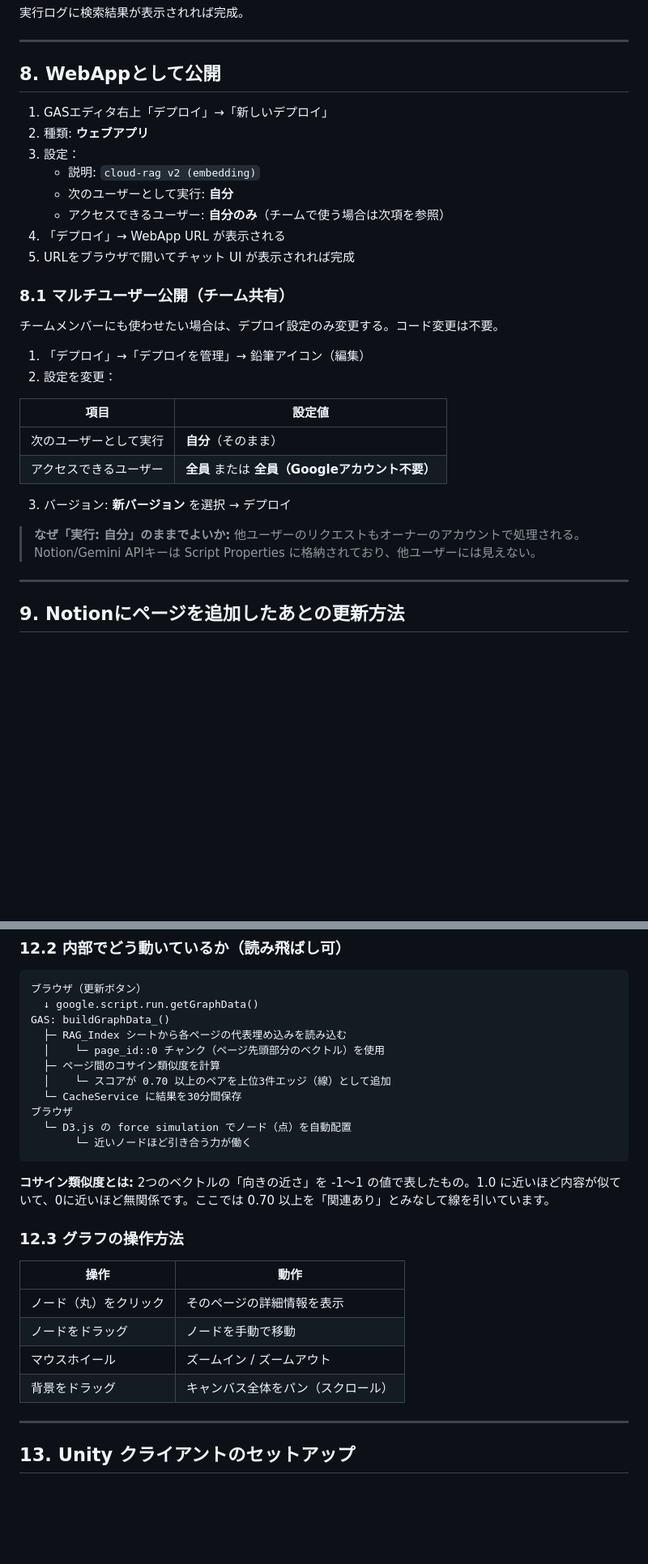
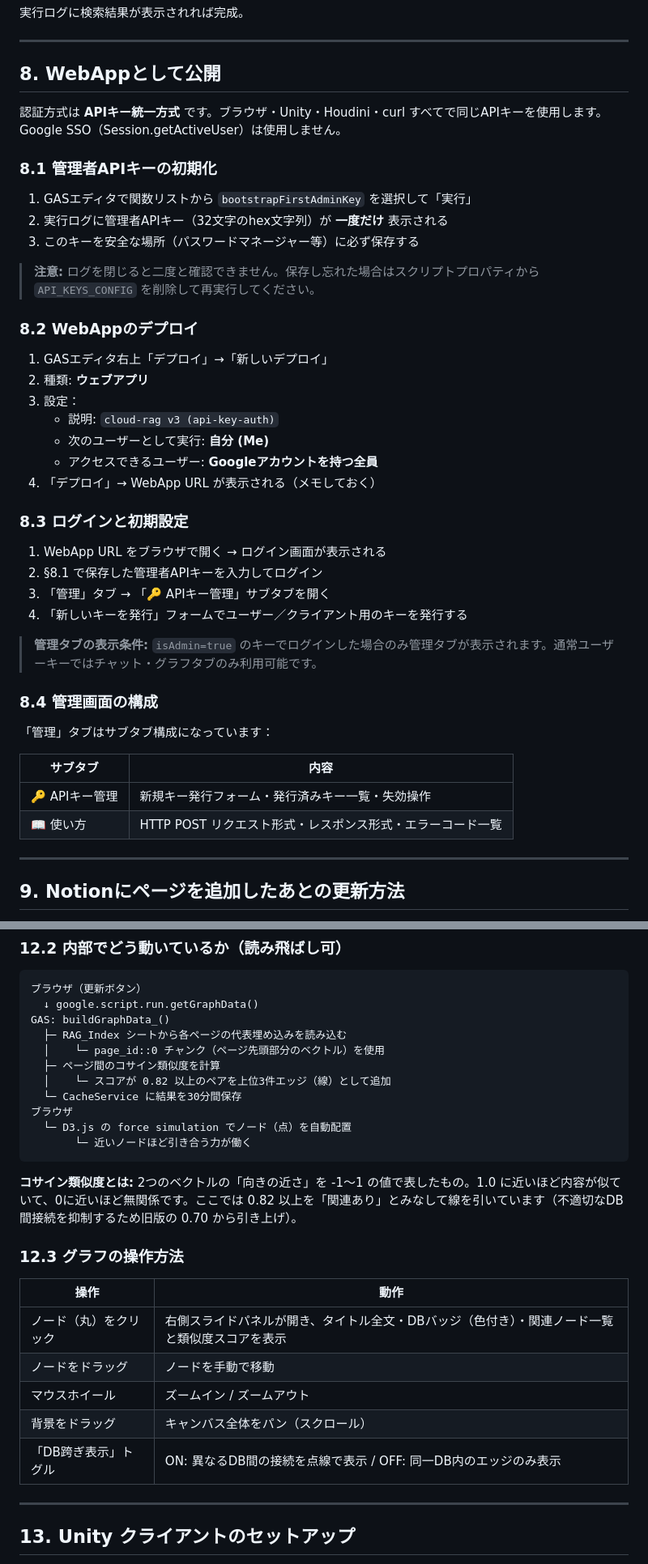
Before and after one commit to manato1201/DevelopmentRAGEnvironment, a Markdown page: docs/cloud-rag-setup.md, 2 parts joined by grey strips. Shown at 81% size. GitHub-like rendering; blank space fills up the shorter version.

````diff
--- a/docs/cloud-rag-setup.md
+++ b/docs/cloud-rag-setup.md
@@ -192,30 +193,43 @@ GASエディタで初回インデックスを構築する。
 
 ## 8. WebAppとして公開
 
+認証方式は **APIキー統一方式** です。ブラウザ・Unity・Houdini・curl すべてで同じAPIキーを使用します。Google SSO（Session.getActiveUser）は使用しません。
+
+### 8.1 管理者APIキーの初期化
+
+1. GASエディタで関数リストから `bootstrapFirstAdminKey` を選択して「実行」
+2. 実行ログに管理者APIキー（32文字のhex文字列）が **一度だけ** 表示される
+3. このキーを安全な場所（パスワードマネージャー等）に必ず保存する
+
+> **注意:** ログを閉じると二度と確認できません。保存し忘れた場合はスクリプトプロパティから `API_KEYS_CONFIG` を削除して再実行してください。
+
+### 8.2 WebAppのデプロイ
+
 1. GASエディタ右上「デプロイ」→「新しいデプロイ」
 2. 種類: **ウェブアプリ**
 3. 設定：
-   - 説明: `cloud-rag v2 (embedding)`
-   - 次のユーザーとして実行: **自分**
-   - アクセスできるユーザー: **自分のみ**（チームで使う場合は次項を参照）
-4. 「デプロイ」→ WebApp URL が表示される
-5. URLをブラウザで開いてチャット UI が表示されれば完成
+   - 説明: `cloud-rag v3 (api-key-auth)`
+   - 次のユーザーとして実行: **自分 (Me)**
+   - アクセスできるユーザー: **Googleアカウントを持つ全員**
+4. 「デプロイ」→ WebApp URL が表示される（メモしておく）
 
-### 8.1 マルチユーザー公開（チーム共有）
+### 8.3 ログインと初期設定
 
-チームメンバーにも使わせたい場合は、デプロイ設定のみ変更する。コード変更は不要。
+1. WebApp URL をブラウザで開く → ログイン画面が表示される
+2. §8.1 で保存した管理者APIキーを入力してログイン
+3. 「管理」タブ → 「🔑 APIキー管理」サブタブを開く
+4. 「新しいキーを発行」フォームでユーザー／クライアント用のキーを発行する
 
-1. 「デプロイ」→「デプロイを管理」→ 鉛筆アイコン（編集）
-2. 設定を変更：
+> **管理タブの表示条件:** `isAdmin=true` のキーでログインした場合のみ管理タブが表示されます。通常ユーザーキーではチャット・グラフタブのみ利用可能です。
 
-| 項目 | 設定値 |
-|------|-------|
-| 次のユーザーとして実行 | **自分**（そのまま） |
-| アクセスできるユーザー | **全員** または **全員（Googleアカウント不要）** |
+### 8.4 管理画面の構成
 
-3. バージョン: **新バージョン** を選択 → デプロイ
+「管理」タブはサブタブ構成になっています：
 
-> **なぜ「実行: 自分」のままでよいか:** 他ユーザーのリクエストもオーナーのアカウントで処理される。Notion/Gemini APIキーは Script Properties に格納されており、他ユーザーには見えない。
+| サブタブ | 内容 |
+|---------|------|
+| 🔑 APIキー管理 | 新規キー発行フォーム・発行済みキー一覧・失効操作 |
+| 📖 使い方 | HTTP POST リクエスト形式・レスポンス形式・エラーコード一覧 |
 
 ---
 
@@ -348,23 +362,24 @@ GAS: buildGraphData_()
   ├─ RAG_Index シートから各ページの代表埋め込みを読み込む
   │    └─ page_id::0 チャンク（ページ先頭部分のベクトル）を使用
   ├─ ページ間のコサイン類似度を計算
-  │    └─ スコアが 0.70 以上のペアを上位3件エッジ（線）として追加
+  │    └─ スコアが 0.82 以上のペアを上位3件エッジ（線）として追加
   └─ CacheService に結果を30分間保存
 ブラウザ
   └─ D3.js の force simulation でノード（点）を自動配置
        └─ 近いノードほど引き合う力が働く
 ```
 
-**コサイン類似度とは:** 2つのベクトルの「向きの近さ」を -1〜1 の値で表したもの。1.0 に近いほど内容が似ていて、0に近いほど無関係です。ここでは 0.70 以上を「関連あり」とみなして線を引いています。
+**コサイン類似度とは:** 2つのベクトルの「向きの近さ」を -1〜1 の値で表したもの。1.0 に近いほど内容が似ていて、0に近いほど無関係です。ここでは 0.82 以上を「関連あり」とみなして線を引いています（不適切なDB間接続を抑制するため旧版の 0.70 から引き上げ）。
 
 ### 12.3 グラフの操作方法
 
 | 操作 | 動作 |
 |------|------|
-| ノード（丸）をクリック | そのページの詳細情報を表示 |
+| ノード（丸）をクリック | 右側スライドパネルが開き、タイトル全文・DBバッジ（色付き）・関連ノード一覧と類似度スコアを表示 |
 | ノードをドラッグ | ノードを手動で移動 |
 | マウスホイール | ズームイン / ズームアウト |
 | 背景をドラッグ | キャンバス全体をパン（スクロール） |
+| 「DB跨ぎ表示」トグル | ON: 異なるDB間の接続を点線で表示 / OFF: 同一DB内のエッジのみ表示 |
 
 ---
 
````
Also changed, not shown: other parts of docs/cloud-rag-setup.md (+73 -8 lines).
